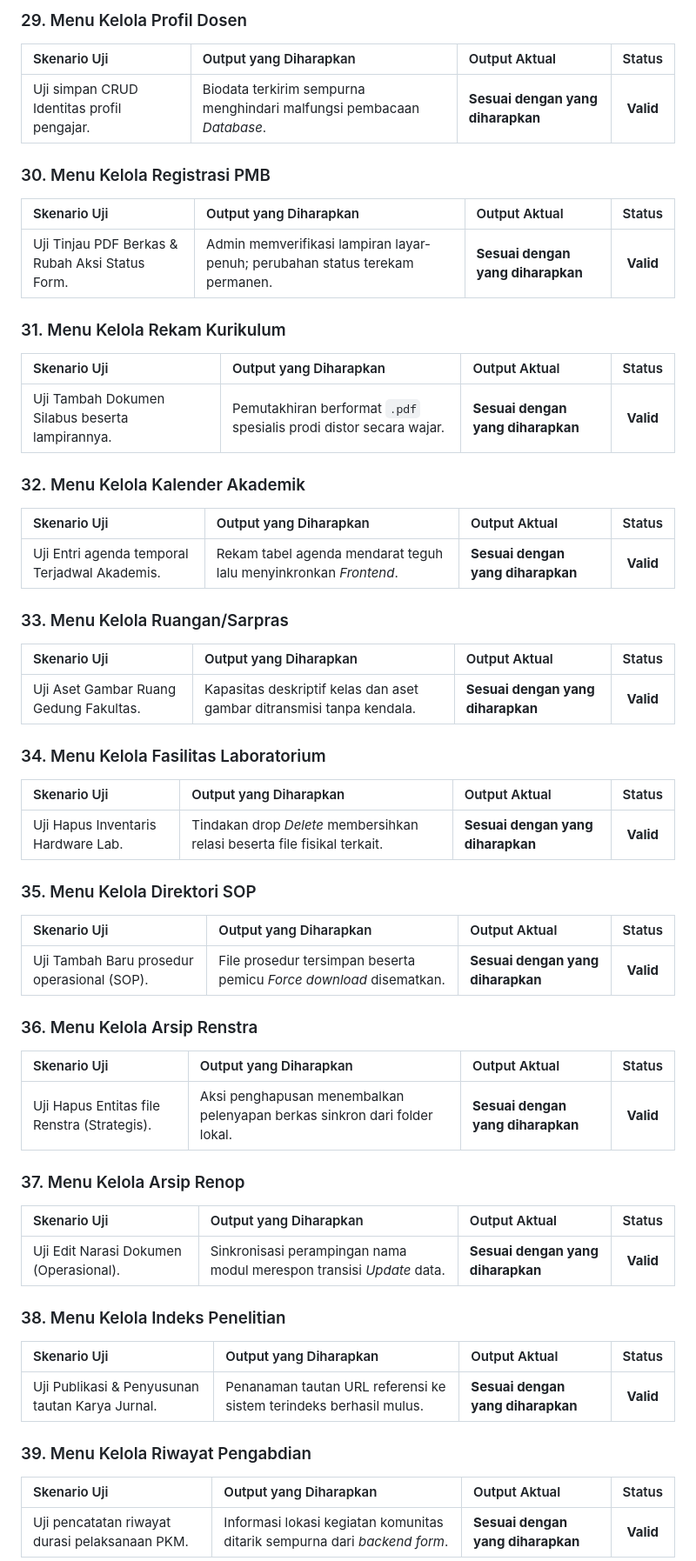
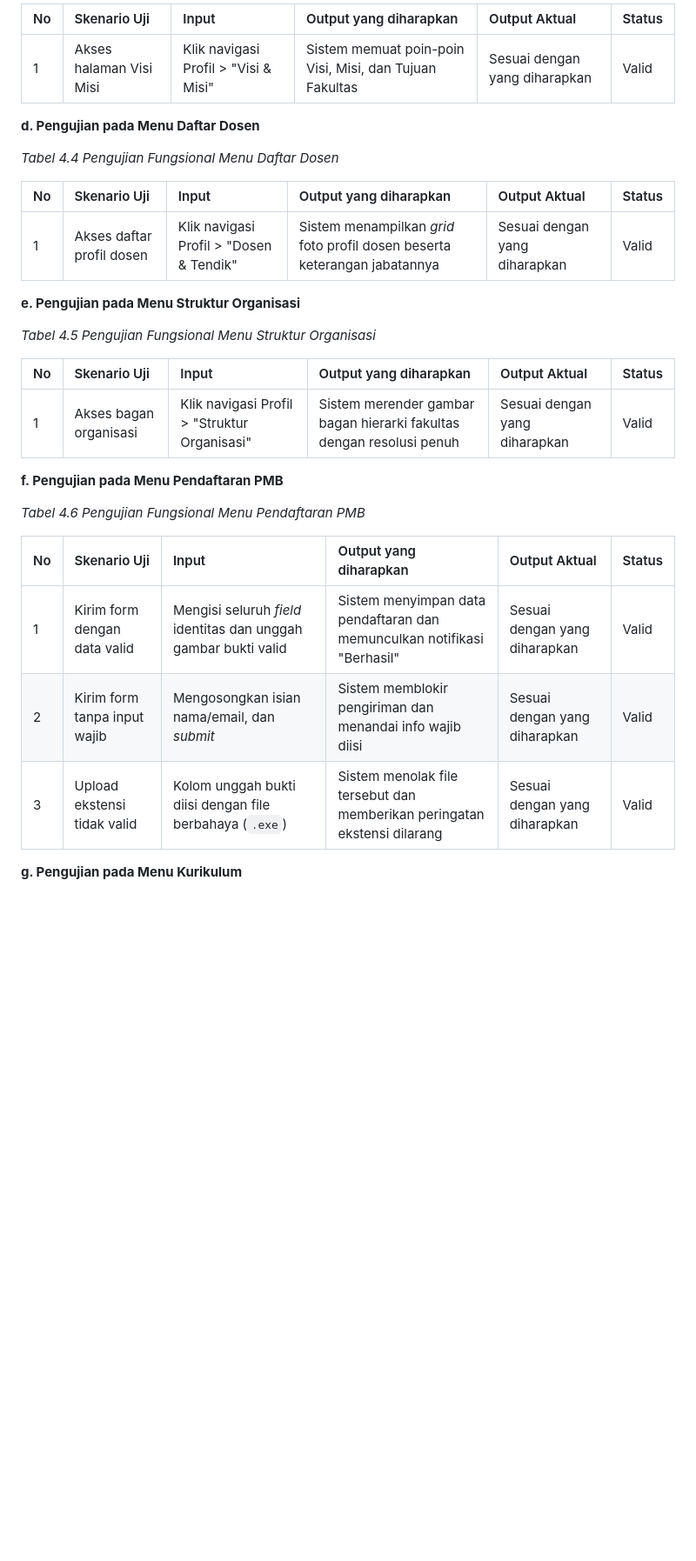
Before and after one commit to arbain-dev/Web_fikom, a Markdown page: docs/09_PENGUJIAN_SISTEM_BLACKBOX.md, the part around one of its changes. Shown at 87% size. Drawn GitHub-style; blank space fills up the shorter version.

Commit message:
docs: restrukturisasi tabel pengujian sesuai format screenshot skripsi

```diff
--- a/docs/09_PENGUJIAN_SISTEM_BLACKBOX.md
+++ b/docs/09_PENGUJIAN_SISTEM_BLACKBOX.md
@@ -155,56 +28,33 @@ Pengujian fungsi internal CRUD (Create, Read, Update, Delete) pada 21 menu opera
 
-### 29. Menu Kelola Profil Dosen
-| Skenario Uji | Output yang Diharapkan | Output Aktual | Status |
-|:-------------|:-----------------------|:--------------|:------:|
-| Uji simpan CRUD Identitas profil pengajar. | Biodata terkirim sempurna menghindari malfungsi pembacaan *Database*. | **Sesuai dengan yang diharapkan** | **Valid** |
+| No | Skenario Uji | Input | Output yang diharapkan | Output Aktual | Status |
+|:---|:-------------|:------|:-----------------------|:--------------|:-------|
+| 1 | Akses halaman Visi Misi | Klik navigasi Profil > "Visi & Misi" | Sistem memuat poin-poin Visi, Misi, dan Tujuan Fakultas | Sesuai dengan yang diharapkan | Valid |
 
-### 30. Menu Kelola Registrasi PMB
-| Skenario Uji | Output yang Diharapkan | Output Aktual | Status |
-|:-------------|:-----------------------|:--------------|:------:|
-| Uji Tinjau PDF Berkas & Rubah Aksi Status Form. | Admin memverifikasi lampiran layar-penuh; perubahan status terekam permanen. | **Sesuai dengan yang diharapkan** | **Valid** |
+**d. Pengujian pada Menu Daftar Dosen**
 
-### 31. Menu Kelola Rekam Kurikulum
-| Skenario Uji | Output yang Diharapkan | Output Aktual | Status |
-|:-------------|:-----------------------|:--------------|:------:|
-| Uji Tambah Dokumen Silabus beserta lampirannya. | Pemutakhiran berformat `.pdf` spesialis prodi distor secara wajar. | **Sesuai dengan yang diharapkan** | **Valid** |
+*Tabel 4.4 Pengujian Fungsional Menu Daftar Dosen*
 
-### 32. Menu Kelola Kalender Akademik
-| Skenario Uji | Output yang Diharapkan | Output Aktual | Status |
-|:-------------|:-----------------------|:--------------|:------:|
-| Uji Entri agenda temporal Terjadwal Akademis. | Rekam tabel agenda mendarat teguh lalu menyinkronkan *Frontend*. | **Sesuai dengan yang diharapkan** | **Valid** |
+| No | Skenario Uji | Input | Output yang diharapkan | Output Aktual | Status |
+|:---|:-------------|:------|:-----------------------|:--------------|:-------|
+| 1 | Akses daftar profil dosen | Klik navigasi Profil > "Dosen & Tendik" | Sistem menampilkan *grid* foto profil dosen beserta keterangan jabatannya | Sesuai dengan yang diharapkan | Valid |
 
-### 33. Menu Kelola Ruangan/Sarpras
-| Skenario Uji | Output yang Diharapkan | Output Aktual | Status |
-|:-------------|:-----------------------|:--------------|:------:|
-| Uji Aset Gambar Ruang Gedung Fakultas. | Kapasitas deskriptif kelas dan aset gambar ditransmisi tanpa kendala. | **Sesuai dengan yang diharapkan** | **Valid** |
+**e. Pengujian pada Menu Struktur Organisasi**
 
-### 34. Menu Kelola Fasilitas Laboratorium
-| Skenario Uji | Output yang Diharapkan | Output Aktual | Status |
-|:-------------|:-----------------------|:--------------|:------:|
-| Uji Hapus Inventaris Hardware Lab. | Tindakan drop *Delete* membersihkan relasi beserta file fisikal terkait. | **Sesuai dengan yang diharapkan** | **Valid** |
+*Tabel 4.5 Pengujian Fungsional Menu Struktur Organisasi*
 
-### 35. Menu Kelola Direktori SOP
-| Skenario Uji | Output yang Diharapkan | Output Aktual | Status |
-|:-------------|:-----------------------|:--------------|:------:|
-| Uji Tambah Baru prosedur operasional (SOP). | File prosedur tersimpan beserta pemicu *Force download* disematkan. | **Sesuai dengan yang diharapkan** | **Valid** |
+| No | Skenario Uji | Input | Output yang diharapkan | Output Aktual | Status |
+|:---|:-------------|:------|:-----------------------|:--------------|:-------|
+| 1 | Akses bagan organisasi | Klik navigasi Profil > "Struktur Organisasi" | Sistem merender gambar bagan hierarki fakultas dengan resolusi penuh | Sesuai dengan yang diharapkan | Valid |
 
-### 36. Menu Kelola Arsip Renstra
-| Skenario Uji | Output yang Diharapkan | Output Aktual | Status |
-|:-------------|:-----------------------|:--------------|:------:|
-| Uji Hapus Entitas file Renstra (Strategis). | Aksi penghapusan menembalkan pelenyapan berkas sinkron dari folder lokal. | **Sesuai dengan yang diharapkan** | **Valid** |
+**f. Pengujian pada Menu Pendaftaran PMB**
 
-### 37. Menu Kelola Arsip Renop
-| Skenario Uji | Output yang Diharapkan | Output Aktual | Status |
-|:-------------|:-----------------------|:--------------|:------:|
-| Uji Edit Narasi Dokumen (Operasional). | Sinkronisasi perampingan nama modul merespon transisi *Update* data. | **Sesuai dengan yang diharapkan** | **Valid** |
+*Tabel 4.6 Pengujian Fungsional Menu Pendaftaran PMB*
 
-### 38. Menu Kelola Indeks Penelitian
-| Skenario Uji | Output yang Diharapkan | Output Aktual | Status |
-|:-------------|:-----------------------|:--------------|:------:|
-| Uji Publikasi & Penyusunan tautan Karya Jurnal. | Penanaman tautan URL referensi ke sistem terindeks berhasil mulus. | **Sesuai dengan yang diharapkan** | **Valid** |
+| No | Skenario Uji | Input | Output yang diharapkan | Output Aktual | Status |
+|:---|:-------------|:------|:-----------------------|:--------------|:-------|
+| 1 | Kirim form dengan data valid | Mengisi seluruh *field* identitas dan unggah gambar bukti valid | Sistem menyimpan data pendaftaran dan memunculkan notifikasi "Berhasil" | Sesuai dengan yang diharapkan | Valid |
+| 2 | Kirim form tanpa input wajib | Mengosongkan isian nama/email, dan *submit* | Sistem memblokir pengiriman dan menandai info wajib diisi | Sesuai dengan yang diharapkan | Valid |
+| 3 | Upload ekstensi tidak valid | Kolom unggah bukti diisi dengan file berbahaya (`.exe`) | Sistem menolak file tersebut dan memberikan peringatan ekstensi dilarang | Sesuai dengan yang diharapkan | Valid |
 
-### 39. Menu Kelola Riwayat Pengabdian
-| Skenario Uji | Output yang Diharapkan | Output Aktual | Status |
-|:-------------|:-----------------------|:--------------|:------:|
-| Uji pencatatan riwayat durasi pelaksanaan PKM. | Informasi lokasi kegiatan komunitas ditarik sempurna dari *backend form*. | **Sesuai dengan yang diharapkan** | **Valid** |
+**g. Pengujian pada Menu Kurikulum**
 
```
Also changed, not shown: other parts of docs/09_PENGUJIAN_SISTEM_BLACKBOX.md (+308 -156 lines).
